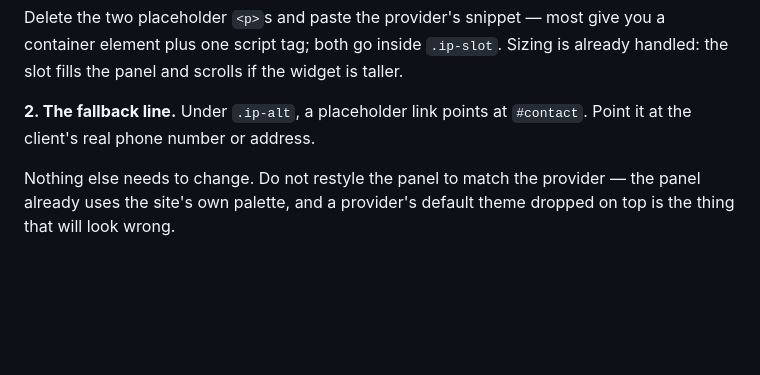
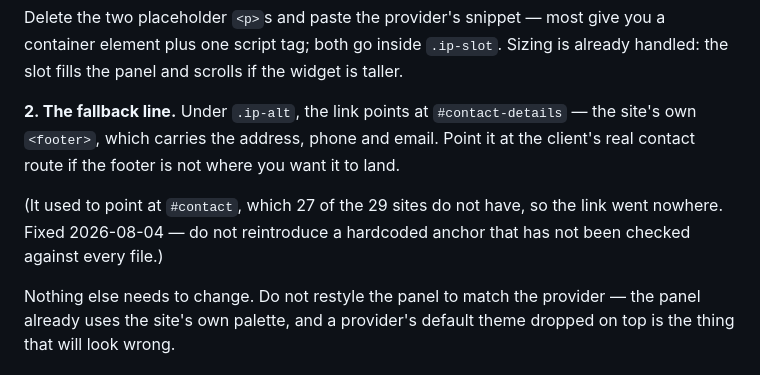
Before and after one commit to elsharuf107s-ux/E.M, a Markdown page: business-templates/INTEGRATIONS.md, the part around the change. GitHub-like rendering; blank space fills up the shorter version.

Commit message:
Correct the fallback-link note in INTEGRATIONS.md
The audit fix repointed .ip-alt at #contact-details, but the doc still
described the old #contact target. It now says where the link goes and why
it moved, so the dead-anchor mistake is not reintroduced from the docs.

Co-Authored-By: Claude Opus 5 <noreply@anthropic.com>
Claude-Session: https://claude.ai/code/session_01829HVrMMjWQPhXHj2Cpt7G

```diff
--- a/business-templates/INTEGRATIONS.md
+++ b/business-templates/INTEGRATIONS.md
@@ -102,8 +102,13 @@ Delete the two placeholder `<p>`s and paste the provider's snippet — most give
 you a container element plus one script tag; both go inside `.ip-slot`. Sizing is
 already handled: the slot fills the panel and scrolls if the widget is taller.
 
-**2. The fallback line.** Under `.ip-alt`, a placeholder link points at
-`#contact`. Point it at the client's real phone number or address.
+**2. The fallback line.** Under `.ip-alt`, the link points at `#contact-details`
+— the site's own `<footer>`, which carries the address, phone and email. Point it
+at the client's real contact route if the footer is not where you want it to land.
+
+(It used to point at `#contact`, which 27 of the 29 sites do not have, so the link
+went nowhere. Fixed 2026-08-04 — do not reintroduce a hardcoded anchor that has
+not been checked against every file.)
 
 Nothing else needs to change. Do not restyle the panel to match the provider —
 the panel already uses the site's own palette, and a provider's default theme
```
